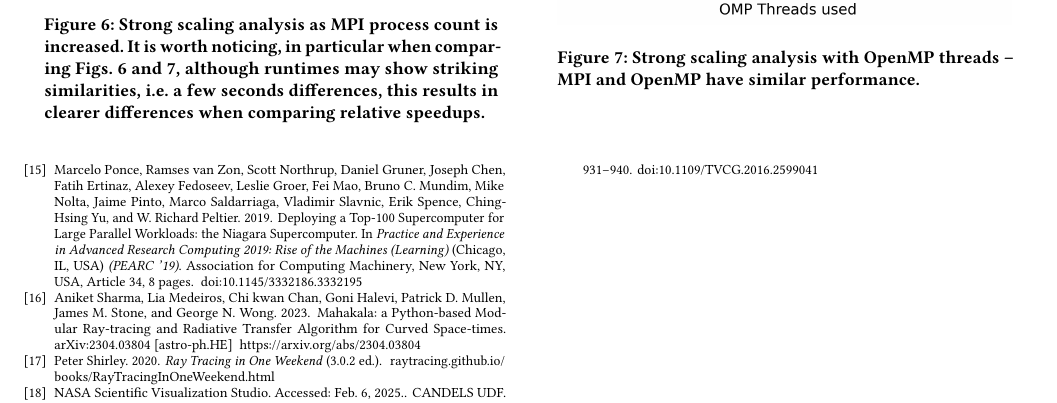
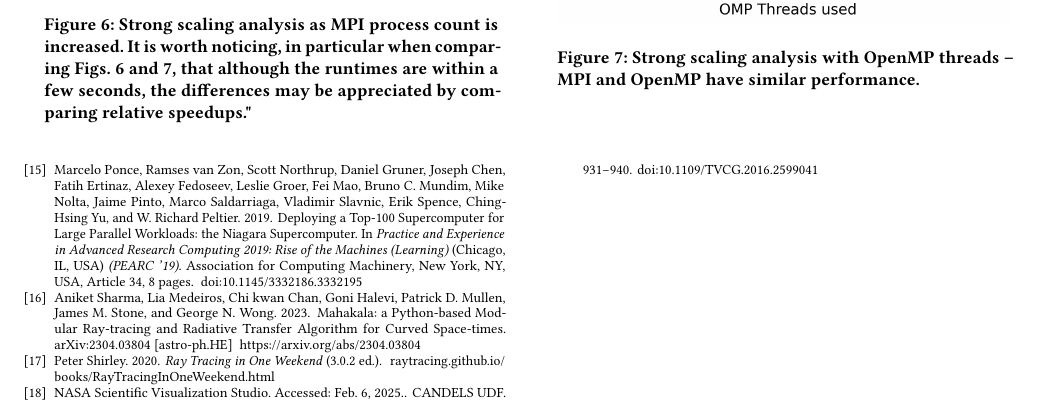
Before and after one commit to liamnaddell/BH-RT, a LaTeX paper (manuscript/manuscript_BHRT.tex, which reads manuscript/BHraytracer.tex): part of page 4 of 4, cut so that both start at the same text. Compiled offline with pdfLaTeX.

Commit message:
updating to Liam's sentence

```diff
--- a/manuscript/BHraytracer.tex
+++ b/manuscript/BHraytracer.tex
@@ -167,9 +167,8 @@ In contrast, the number of rendered pixels, and the number of cores used present
   \begin{minipage}{0.45\linewidth}
       \includegraphics[width=\linewidth]{figs/mpi_strong.out}
 	  \caption{Strong scaling analysis as MPI process count is increased.
-		It is worth noticing, in particular when comparing Figs.~\ref{fig:mpi_strong} and \ref{fig:omp_strong},
-		although runtimes may show striking similarities, i.e. a few seconds differences,
-		this results in clearer differences when comparing relative speedups.
+  		It is worth noticing, in particular when comparing Figs.~\ref{fig:mpi_strong} and \ref{fig:omp_strong},
+    		that although the runtimes are within a few seconds, the differences may be appreciated by comparing relative speedups."
    		}
       %\Description{Speedup is nearly linear and time plateaus}
       \label{fig:mpi_strong}
```
